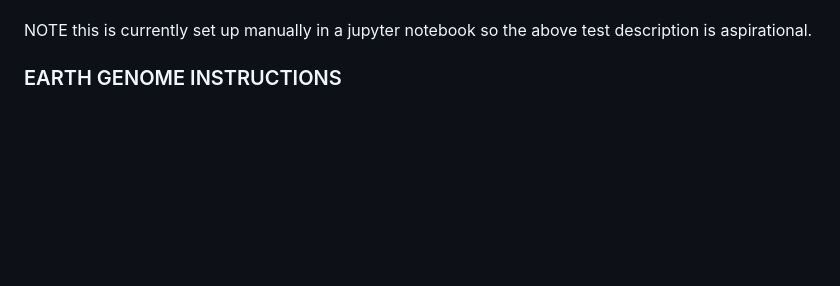
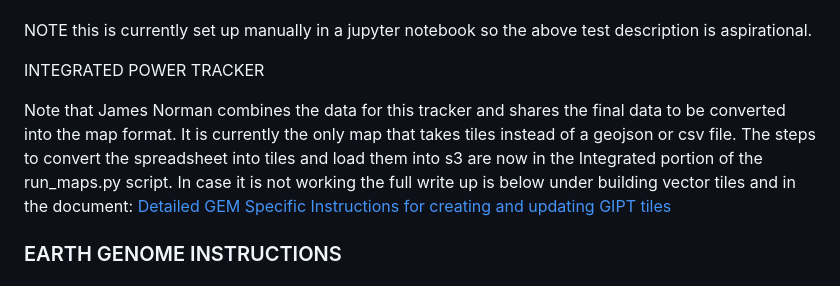
Before and after one commit to GlobalEnergyMonitor/maps, a Markdown page: README.md, the part around the change. Rendered like a GitHub page; blank space fills up the shorter version.

Commit message:
Update README.md with a note about gipt

```diff
--- a/README.md
+++ b/README.md
@@ -88,7 +88,9 @@ NOTE this is currently set up manually in a jupyter notebook so the above test d
 
 
 
+INTEGRATED POWER TRACKER
 
+Note that James Norman combines the data for this tracker and shares the final data to be converted into the map format. It is currently the only map that takes tiles instead of a geojson or csv file. The steps to convert the spreadsheet into tiles and load them into s3 are now in the Integrated portion of the run_maps.py script. In case it is not working the full write up is below under building vector tiles and in the document: [Detailed GEM Specific Instructions for creating and updating GIPT tiles](https://docs.google.com/document/d/1Lh2GbscAGpM-UKx2UIo2ajHrmII_RWDDiLvGfhMktZg/edit)
 
 
 
```
